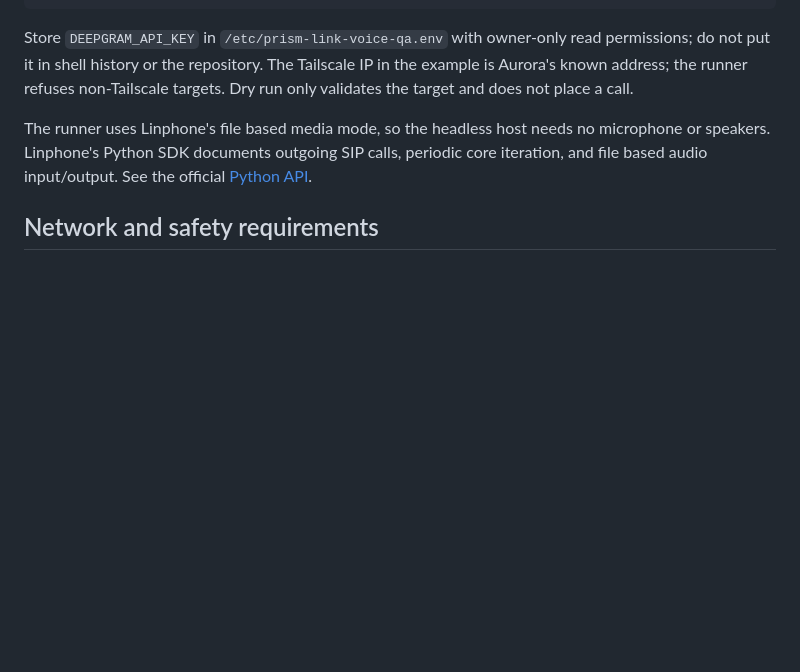
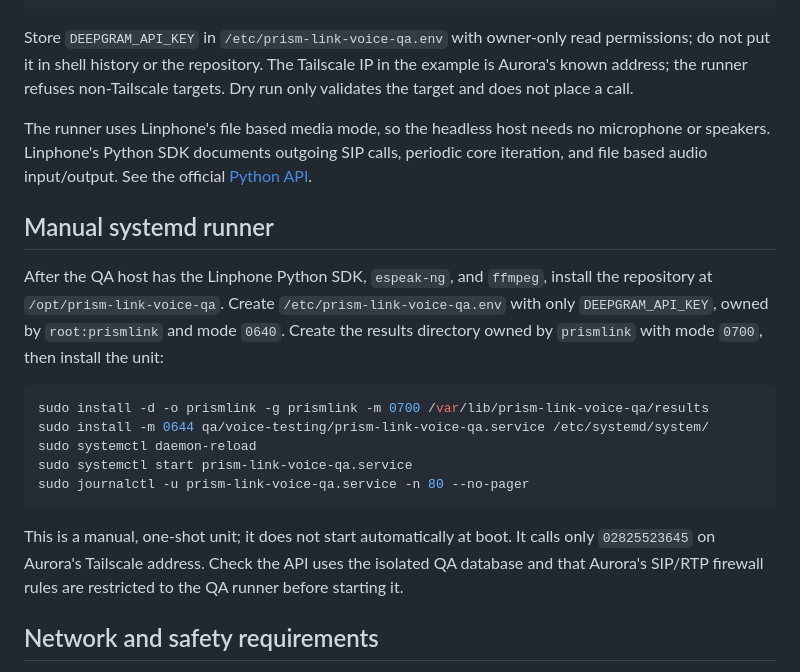
Before and after one commit to Karl-Prism-Link/Prismlink-MVP, a Markdown page: qa/voice-testing/README.md, the part around the change. Drawn GitHub-style; blank space fills up the shorter version.

Commit message:
Document manual isolated QA service setup

````diff
--- a/qa/voice-testing/README.md
+++ b/qa/voice-testing/README.md
@@ -38,6 +38,25 @@ Store `DEEPGRAM_API_KEY` in `/etc/prism-link-voice-qa.env` with owner-only read
 
 The runner uses Linphone's file based media mode, so the headless host needs no microphone or speakers. Linphone's Python SDK documents outgoing SIP calls, periodic core iteration, and file based audio input/output. See the official [Python API](https://download.linphone.org/snapshots/docs/liblinphone/latest/python/).
 
+## Manual systemd runner
+
+After the QA host has the Linphone Python SDK, `espeak-ng`, and `ffmpeg`, install the
+repository at `/opt/prism-link-voice-qa`. Create `/etc/prism-link-voice-qa.env` with only
+`DEEPGRAM_API_KEY`, owned by `root:prismlink` and mode `0640`. Create the results directory
+owned by `prismlink` with mode `0700`, then install the unit:
+
+```bash
+sudo install -d -o prismlink -g prismlink -m 0700 /var/lib/prism-link-voice-qa/results
+sudo install -m 0644 qa/voice-testing/prism-link-voice-qa.service /etc/systemd/system/
+sudo systemctl daemon-reload
+sudo systemctl start prism-link-voice-qa.service
+sudo journalctl -u prism-link-voice-qa.service -n 80 --no-pager
+```
+
+This is a manual, one-shot unit; it does not start automatically at boot. It calls only
+`02825523645` on Aurora's Tailscale address. Check the API uses the isolated QA database and
+that Aurora's SIP/RTP firewall rules are restricted to the QA runner before starting it.
+
 ## Network and safety requirements
 
 Aurora's current SIP callback handles incoming INVITEs but does not authenticate a caller in that callback. Do not expose this test path to the public internet. Before using it, restrict SIP and RTP access at the host firewall to the runner's Tailscale address, and use Tailscale ACLs to limit which devices can reach Aurora. If this isolation cannot be confirmed, do not run the SIP test path.
````
